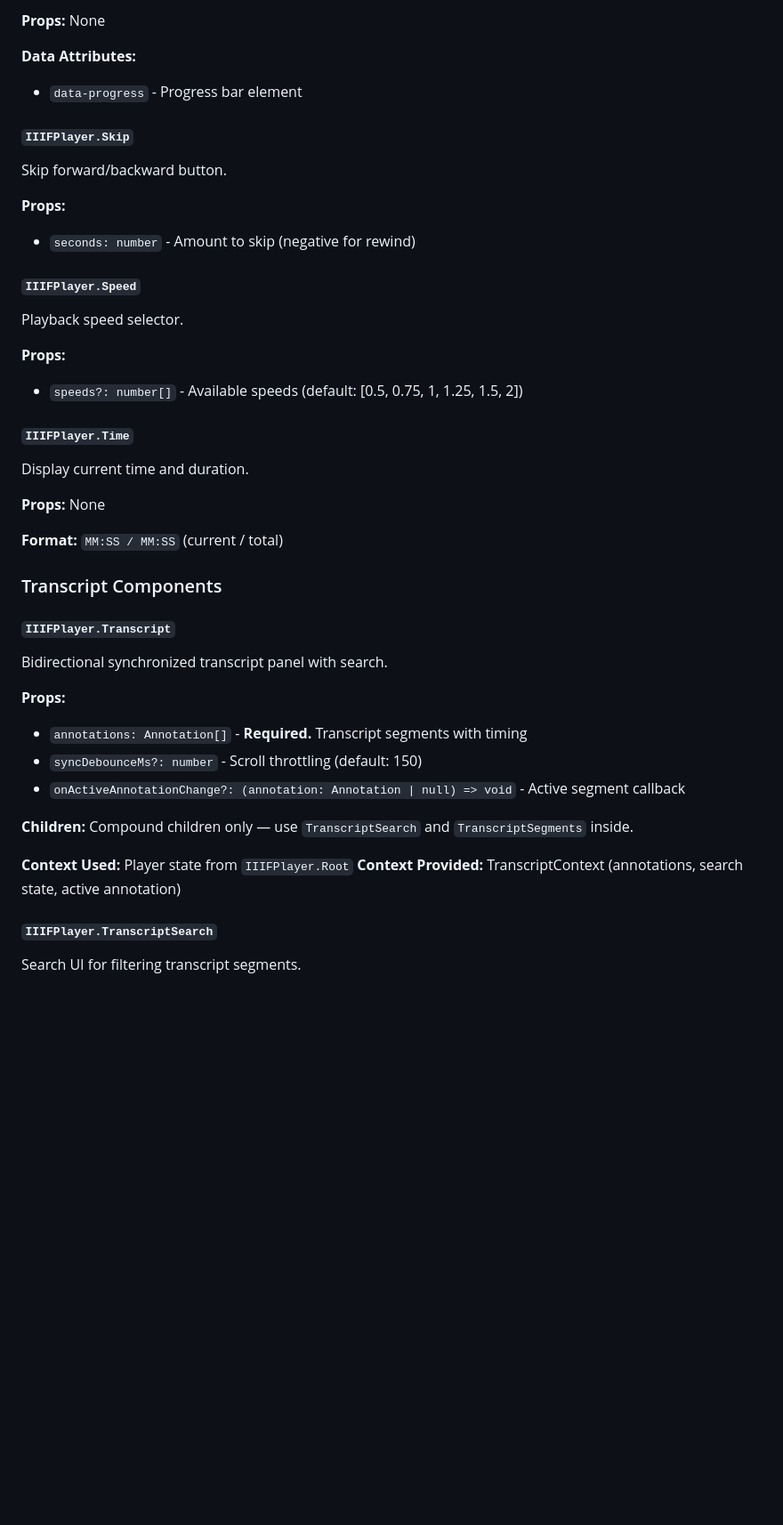
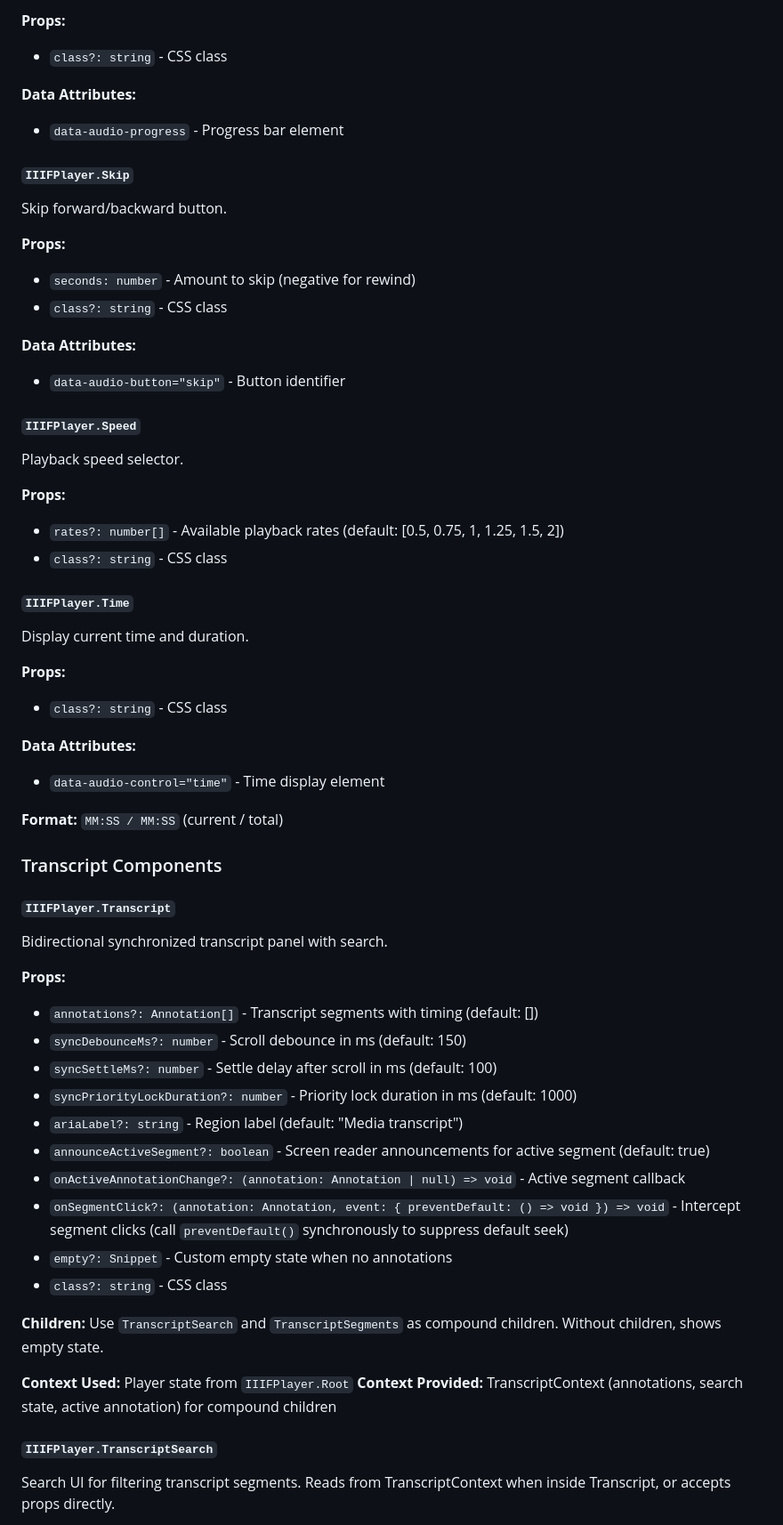
Before and after one commit to umd-mith/iiif-timed-transcript, a Markdown page: README.md, the part around one of its changes. Shown at 89% size. Rendered like a GitHub page; blank space fills up the shorter version.

```diff
--- a/README.md
+++ b/README.md
@@ -127,8 +146,9 @@ Seekable progress bar (range input).
 
-**Props:** None
+**Props:**
+- `class?: string` - CSS class
 
 **Data Attributes:**
-- `data-progress` - Progress bar element
+- `data-audio-progress` - Progress bar element
 
 #### `IIIFPlayer.Skip`
 
@@ -136,19 +156,28 @@ Skip forward/backward button.
 
 **Props:**
 - `seconds: number` - Amount to skip (negative for rewind)
+- `class?: string` - CSS class
+
+**Data Attributes:**
+- `data-audio-button="skip"` - Button identifier
 
 #### `IIIFPlayer.Speed`
 
 Playback speed selector.
 
 **Props:**
-- `speeds?: number[]` - Available speeds (default: [0.5, 0.75, 1, 1.25, 1.5, 2])
+- `rates?: number[]` - Available playback rates (default: [0.5, 0.75, 1, 1.25, 1.5, 2])
+- `class?: string` - CSS class
 
 #### `IIIFPlayer.Time`
 
 Display current time and duration.
 
-**Props:** None
+**Props:**
+- `class?: string` - CSS class
+
+**Data Attributes:**
+- `data-audio-control="time"` - Time display element
 
 **Format:** `MM:SS / MM:SS` (current / total)
 
@@ -159,16 +188,23 @@ Display current time and duration.
 Bidirectional synchronized transcript panel with search.
 
 **Props:**
-- `annotations: Annotation[]` - **Required.** Transcript segments with timing
-- `syncDebounceMs?: number` - Scroll throttling (default: 150)
+- `annotations?: Annotation[]` - Transcript segments with timing (default: [])
+- `syncDebounceMs?: number` - Scroll debounce in ms (default: 150)
+- `syncSettleMs?: number` - Settle delay after scroll in ms (default: 100)
+- `syncPriorityLockDuration?: number` - Priority lock duration in ms (default: 1000)
+- `ariaLabel?: string` - Region label (default: "Media transcript")
+- `announceActiveSegment?: boolean` - Screen reader announcements for active segment (default: true)
 - `onActiveAnnotationChange?: (annotation: Annotation | null) => void` - Active segment callback
+- `onSegmentClick?: (annotation: Annotation, event: { preventDefault: () => void }) => void` - Intercept segment clicks (call `preventDefault()` synchronously to suppress default seek)
+- `empty?: Snippet` - Custom empty state when no annotations
+- `class?: string` - CSS class
 
-**Children:** Compound children only — use `TranscriptSearch` and `TranscriptSegments` inside.
+**Children:** Use `TranscriptSearch` and `TranscriptSegments` as compound children. Without children, shows empty state.
 
 **Context Used:** Player state from `IIIFPlayer.Root`
-**Context Provided:** TranscriptContext (annotations, search state, active annotation)
+**Context Provided:** TranscriptContext (annotations, search state, active annotation) for compound children
 
 #### `IIIFPlayer.TranscriptSearch`
 
-Search UI for filtering transcript segments.
+Search UI for filtering transcript segments. Reads from TranscriptContext when inside Transcript, or accepts props directly.
 
```
Also changed, not shown: other parts of README.md (+74 -38 lines).
